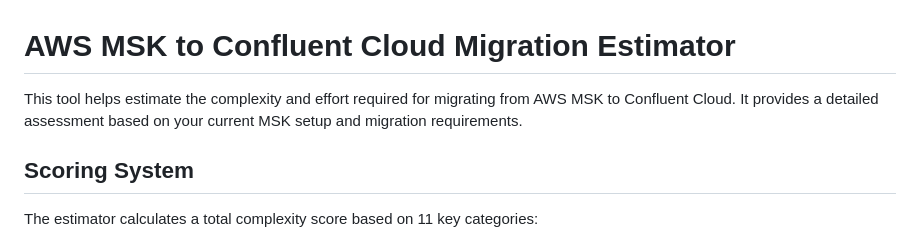
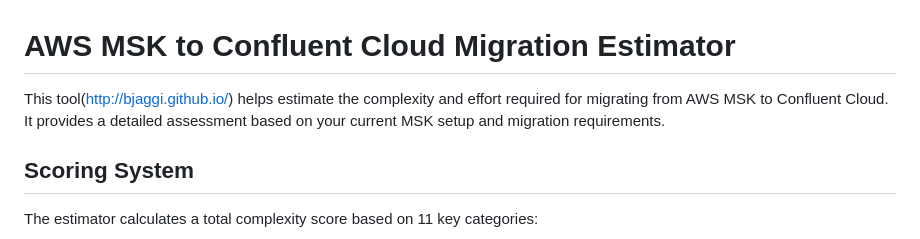
Before and after one commit to bjaggi/bjaggi.github.io, a Markdown page: README.md, the part around the change. Rendered like a GitHub page.

Commit message:
Update README.md
added link

```diff
--- a/README.md
+++ b/README.md
@@ -1,6 +1,6 @@
 # AWS MSK to Confluent Cloud Migration Estimator
 
-This tool helps estimate the complexity and effort required for migrating from AWS MSK to Confluent Cloud. It provides a detailed assessment based on your current MSK setup and migration requirements.
+This tool(http://bjaggi.github.io/) helps estimate the complexity and effort required for migrating from AWS MSK to Confluent Cloud. It provides a detailed assessment based on your current MSK setup and migration requirements.
 
 ## Scoring System
 
```
